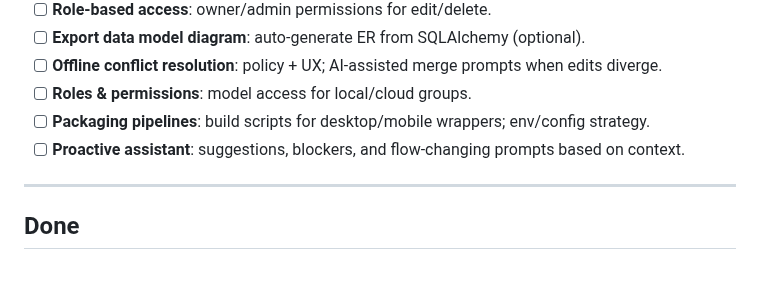
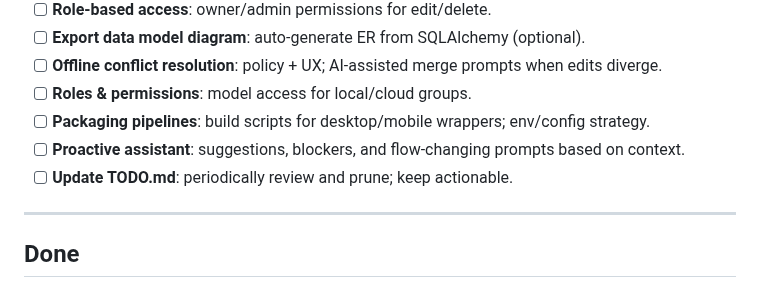
Before and after one commit to hamlet2k/ProjectsManager, a Markdown page: todo.md, the part around the change. Drawn GitHub-style.

```diff
--- a/todo.md
+++ b/todo.md
@@ -41,6 +41,7 @@ A single, living backlog for this project. Keep it terse and implementation-frie
 - [ ] **Roles & permissions**: model access for local/cloud groups.
 - [ ] **Packaging pipelines**: build scripts for desktop/mobile wrappers; env/config strategy.
 - [ ] **Proactive assistant**: suggestions, blockers, and flow-changing prompts based on context.
+- [ ] **Update TODO.md**: periodically review and prune; keep actionable.
 
 ---
 
```
